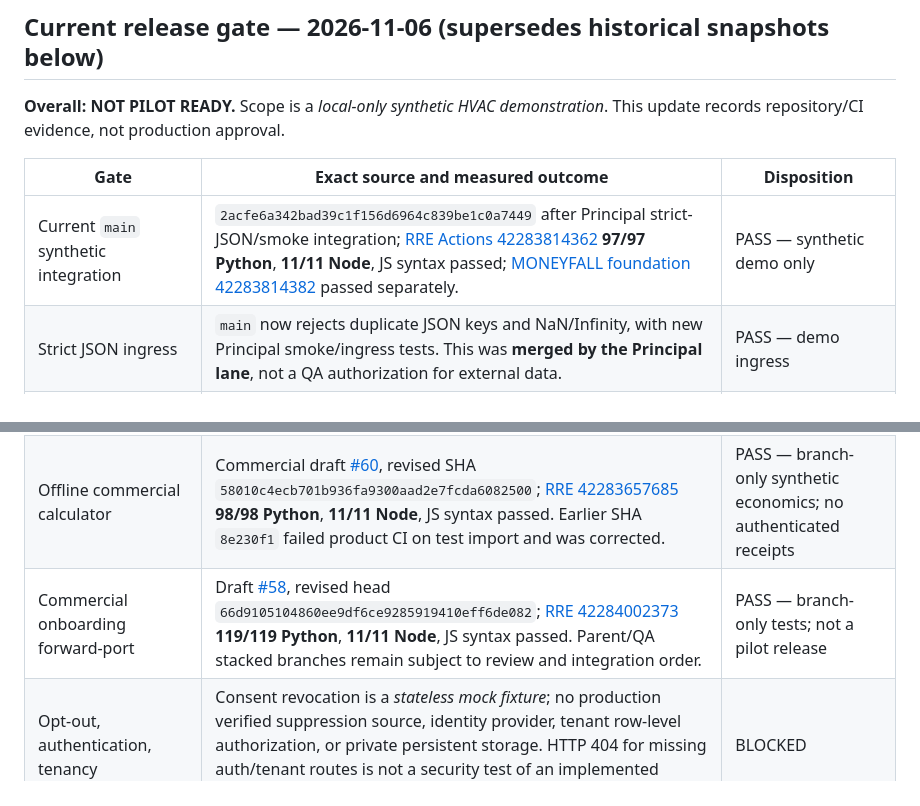
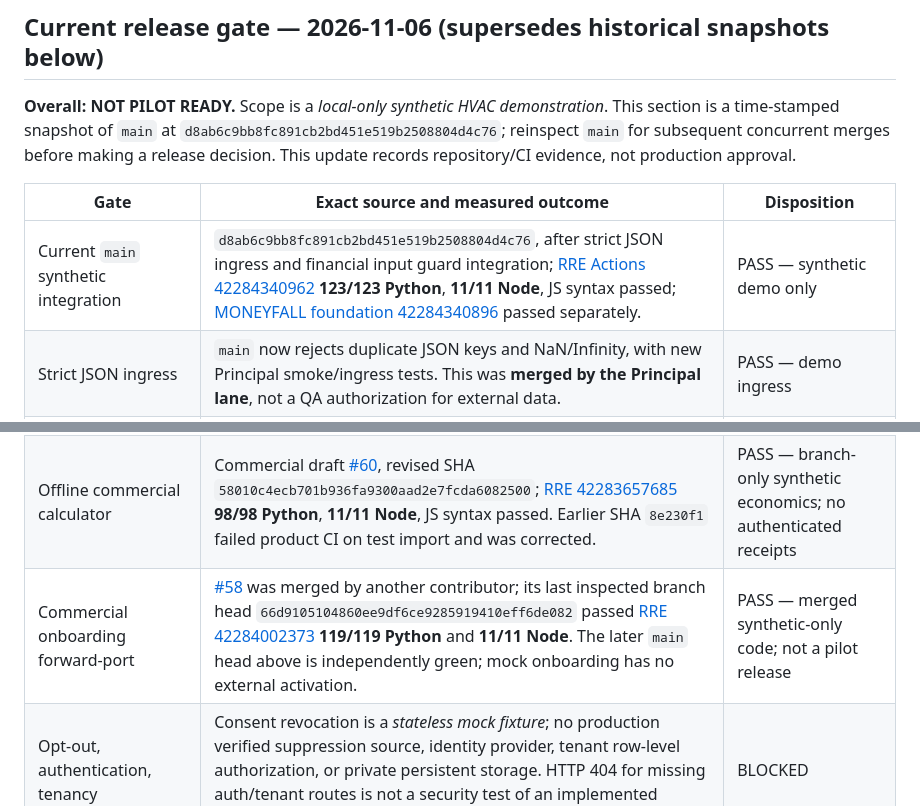
Before and after one commit to reppiks490/cash-flow-, a Markdown page: products/revenue_recovery/QA_LEDGER.md, 2 parts joined by grey strips. Drawn GitHub-style.

Commit message:
docs(rre-qa): reconcile merged financial guards and exact main 123-test evidence

```diff
--- a/products/revenue_recovery/QA_LEDGER.md
+++ b/products/revenue_recovery/QA_LEDGER.md
@@ -5,15 +5,17 @@
 ## Current release gate — 2026-11-06 (supersedes historical snapshots below)
 
 **Overall: NOT PILOT READY.** Scope is a *local-only synthetic HVAC demonstration*.
+This section is a time-stamped snapshot of `main` at `d8ab6c9bb8fc891cb2bd451e519b2508804d4c76`;
+reinspect `main` for subsequent concurrent merges before making a release decision.
 This update records repository/CI evidence, not production approval.
 
 | Gate | Exact source and measured outcome | Disposition |
 | --- | --- | --- |
-| Current `main` synthetic integration | `2acfe6a342bad39c1f156d6964c839be1c0a7449` after Principal strict-JSON/smoke integration; [RRE Actions 42283814362](https://github.com/reppiks490/cash-flow-/actions/runs/42283814362) **97/97 Python**, **11/11 Node**, JS syntax passed; [MONEYFALL foundation 42283814382](https://github.com/reppiks490/cash-flow-/actions/runs/42283814382) passed separately. | PASS — synthetic demo only |
+| Current `main` synthetic integration | `d8ab6c9bb8fc891cb2bd451e519b2508804d4c76`, after strict JSON ingress and financial input guard integration; [RRE Actions 42284340962](https://github.com/reppiks490/cash-flow-/actions/runs/42284340962) **123/123 Python**, **11/11 Node**, JS syntax passed; [MONEYFALL foundation 42284340896](https://github.com/reppiks490/cash-flow-/actions/runs/42284340896) passed separately. | PASS — synthetic demo only |
 | Strict JSON ingress | `main` now rejects duplicate JSON keys and NaN/Infinity, with new Principal smoke/ingress tests. This was **merged by the Principal lane**, not a QA authorization for external data. | PASS — demo ingress |
 | ASCII reference validation | QA draft [#63](https://github.com/reppiks490/cash-flow-/pull/63), test-only SHA `fc3b416c6d8556e10742293d8cfbd3aa4b28429f`; [RRE 42283741728](https://github.com/reppiks490/cash-flow-/actions/runs/42283741728) **RED** (95 Python tests executed, eight failed subtests): `re.I` allows U+212A, U+0130, U+0131, U+017F despite ASCII-token contract; HTTP returns 201 and persists them. | FAIL — Principal owns regex fix; do not merge red QA alone |
 | Offline commercial calculator | Commercial draft [#60](https://github.com/reppiks490/cash-flow-/pull/60), revised SHA `58010c4ecb701b936fa9300aad2e7fcda6082500`; [RRE 42283657685](https://github.com/reppiks490/cash-flow-/actions/runs/42283657685) **98/98 Python**, **11/11 Node**, JS syntax passed. Earlier SHA `8e230f1` failed product CI on test import and was corrected. | PASS — branch-only synthetic economics; no authenticated receipts |
-| Commercial onboarding forward-port | Draft [#58](https://github.com/reppiks490/cash-flow-/pull/58), revised head `66d9105104860ee9df6ce9285919410eff6de082`; [RRE 42284002373](https://github.com/reppiks490/cash-flow-/actions/runs/42284002373) **119/119 Python**, **11/11 Node**, JS syntax passed. Parent/QA stacked branches remain subject to review and integration order. | PASS — branch-only tests; not a pilot release |
+| Commercial onboarding forward-port | [#58](https://github.com/reppiks490/cash-flow-/pull/58) was merged by another contributor; its last inspected branch head `66d9105104860ee9df6ce9285919410eff6de082` passed [RRE 42284002373](https://github.com/reppiks490/cash-flow-/actions/runs/42284002373) **119/119 Python** and **11/11 Node**. The later `main` head above is independently green; mock onboarding has no external activation. | PASS — merged synthetic-only code; not a pilot release |
 | Opt-out, authentication, tenancy | Consent revocation is a *stateless mock fixture*; no production verified suppression source, identity provider, tenant row-level authorization, or private persistent storage. HTTP 404 for missing auth/tenant routes is not a security test of an implemented system. | BLOCKED |
 | CRM, bookings and communications | No authorized live provider, authenticated human review/send, real appointment confirmation or reliable audit pipeline. | BLOCKED |
 | Attributed receipts and $2,500/month NET target | No authenticated receipts, actual subscriber counts, refunds, expense reconciliation or verified net profit. A hypothetical 5×$700 scenario is not customer revenue evidence. | BLOCKED |
```
